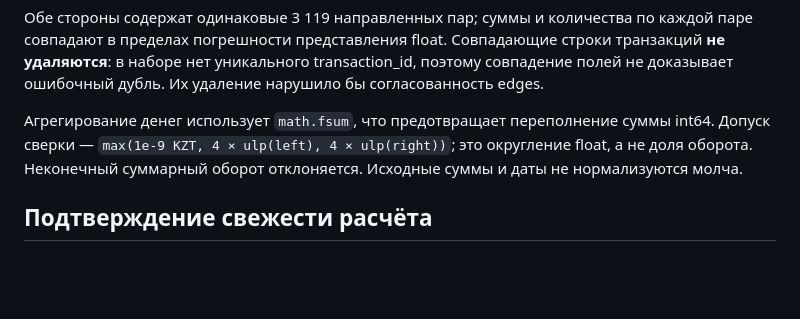
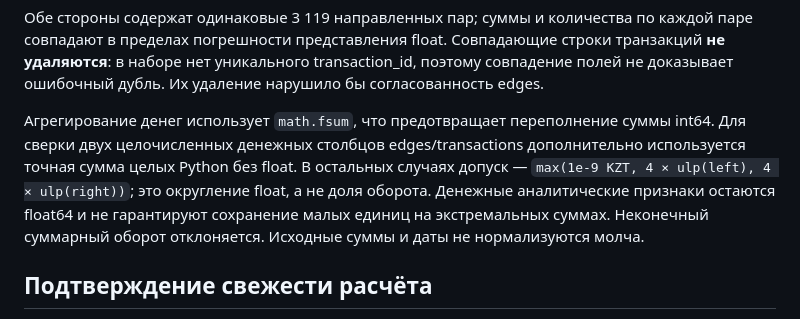
Before and after one commit to BAITC-Hacks/hack-49030f8c-apexflow, a Markdown page: docs/data_profile.md, the part around the change. Rendered like a GitHub page; blank space fills up the shorter version.

```diff
--- a/docs/data_profile.md
+++ b/docs/data_profile.md
@@ -44,7 +44,7 @@ transactions.parquet c30c5317b5439591dde86f2058dc47a3d19b2900c055ded994fe547f6fb
 
 Обе стороны содержат одинаковые 3 119 направленных пар; суммы и количества по каждой паре совпадают в пределах погрешности представления float. Совпадающие строки транзакций **не удаляются**: в наборе нет уникального transaction_id, поэтому совпадение полей не доказывает ошибочный дубль. Их удаление нарушило бы согласованность edges.
 
-Агрегирование денег использует `math.fsum`, что предотвращает переполнение суммы int64. Допуск сверки — `max(1e-9 KZT, 4 × ulp(left), 4 × ulp(right))`; это округление float, а не доля оборота. Неконечный суммарный оборот отклоняется. Исходные суммы и даты не нормализуются молча.
+Агрегирование денег использует `math.fsum`, что предотвращает переполнение суммы int64. Для сверки двух целочисленных денежных столбцов edges/transactions дополнительно используется точная сумма целых Python без float. В остальных случаях допуск — `max(1e-9 KZT, 4 × ulp(left), 4 × ulp(right))`; это округление float, а не доля оборота. Денежные аналитические признаки остаются float64 и не гарантируют сохранение малых единиц на экстремальных суммах. Неконечный суммарный оборот отклоняется. Исходные суммы и даты не нормализуются молча.
 
 ## Подтверждение свежести расчёта
 
```
Also changed, not shown: docs/acceptance.md (+40 -1 lines), docs/requirements-audit.md (+1 -1 lines).
